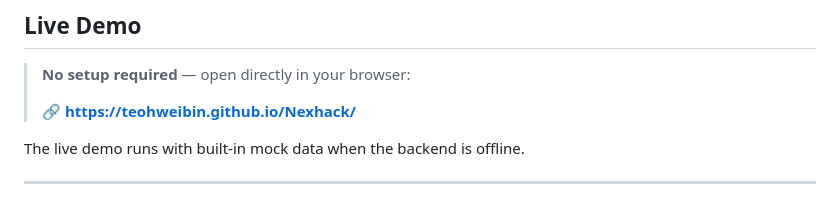
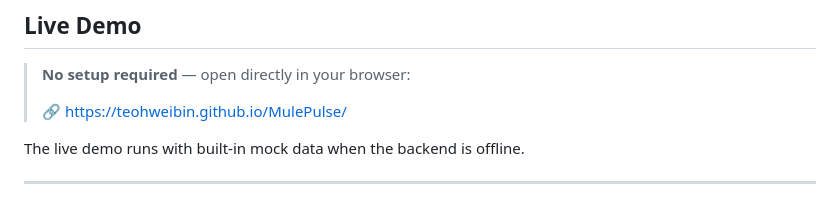
Before and after one commit to teohweibin/MulePulse, a Markdown page: README.md, the part around the change. GitHub-like rendering.

Commit message:
Fix live demo link in README
Updated live demo link in README.

```diff
--- a/README.md
+++ b/README.md
@@ -12,7 +12,7 @@ MulePulse helps bank fraud analysts detect coordinated mule account networks bef
 
 > **No setup required** — open directly in your browser:
 >
-> 🔗 **[https://teohweibin.github.io/Nexhack/]([https://teohweibin.github.io/Nexhack/](https://teohweibin.github.io/MulePulse/))**
+> 🔗 https://teohweibin.github.io/MulePulse/
 
 The live demo runs with built-in mock data when the backend is offline.
 
```
